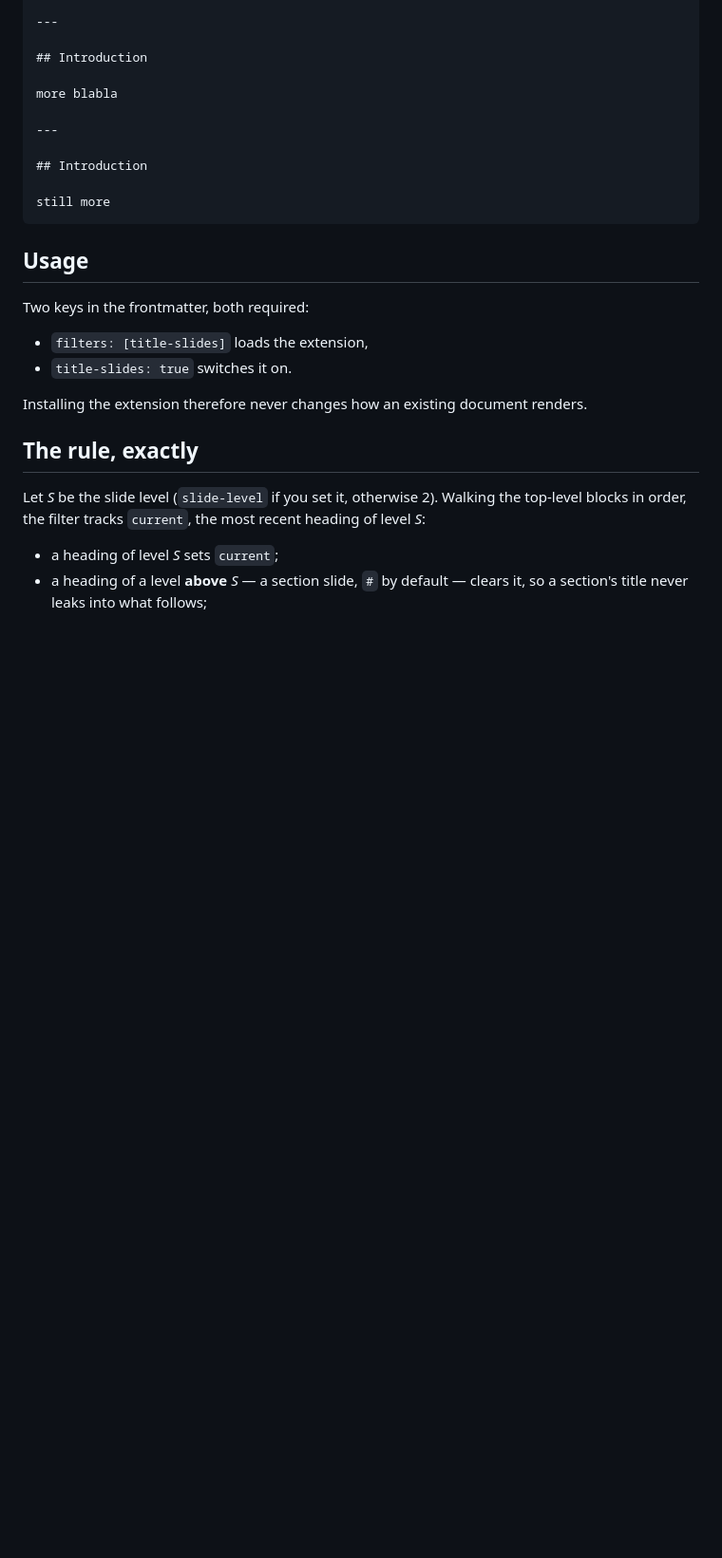
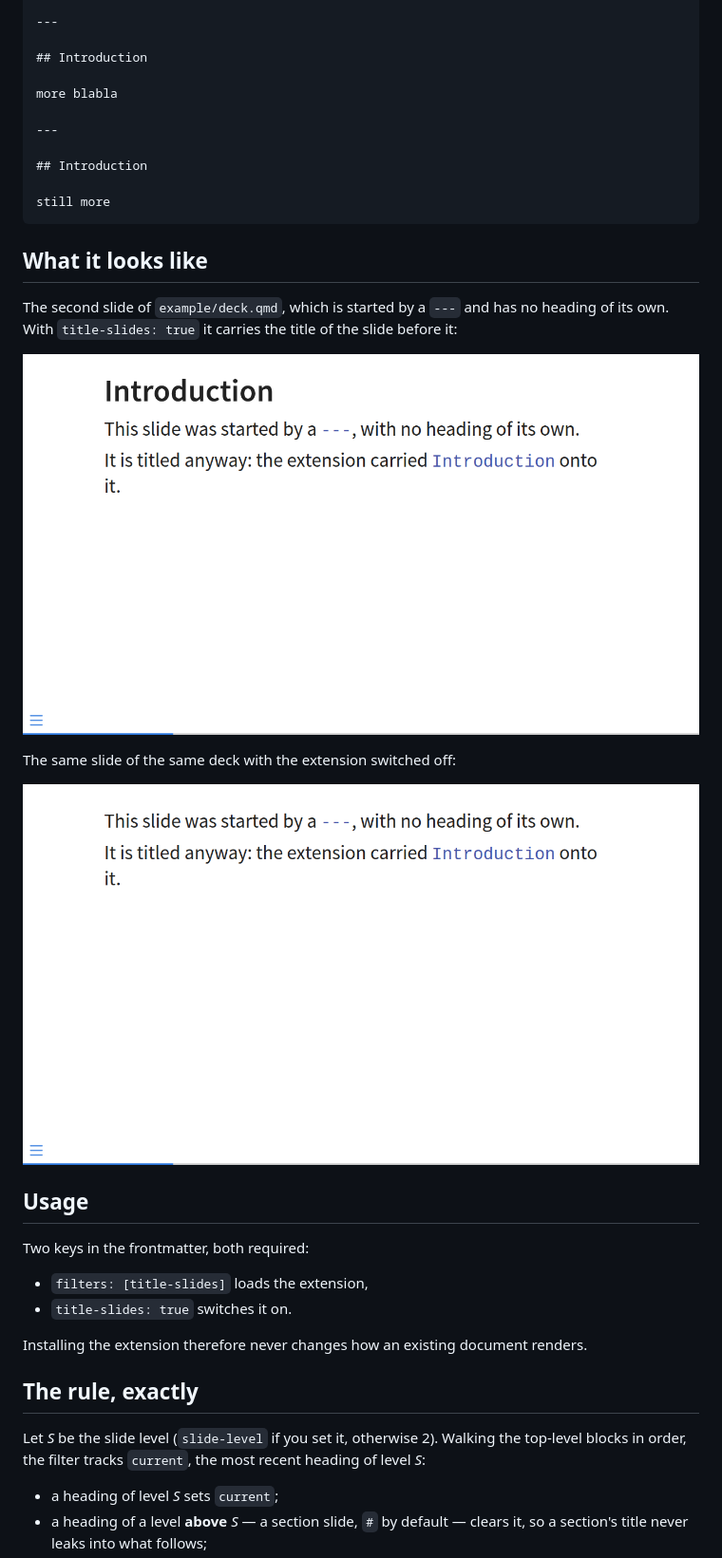
Before and after one commit to gortazar/title-slides, a Markdown page: README.md, the part around one of its changes. Shown at 95% size. Rendered like a GitHub page; pictures changed too: screenshots/with-title-slides.png (added), screenshots/without-title-slides.png (added); blank space fills up the shorter version.

`````diff
--- a/README.md
+++ b/README.md
@@ -56,6 +56,17 @@ more blabla
 
 still more
 ````
+
+## What it looks like
+
+The second slide of `example/deck.qmd`, which is started by a `---` and has no heading
+of its own. With `title-slides: true` it carries the title of the slide before it:
+
+![A continuation slide titled "Introduction"](screenshots/with-title-slides.png)
+
+The same slide of the same deck with the extension switched off:
+
+![The same slide, with no title at all](screenshots/without-title-slides.png)
 
 ## Usage
 
`````
Also changed, not shown: other parts of README.md (+9 -4 lines), screenshots/titled-slide.png (added), 1 other file.
